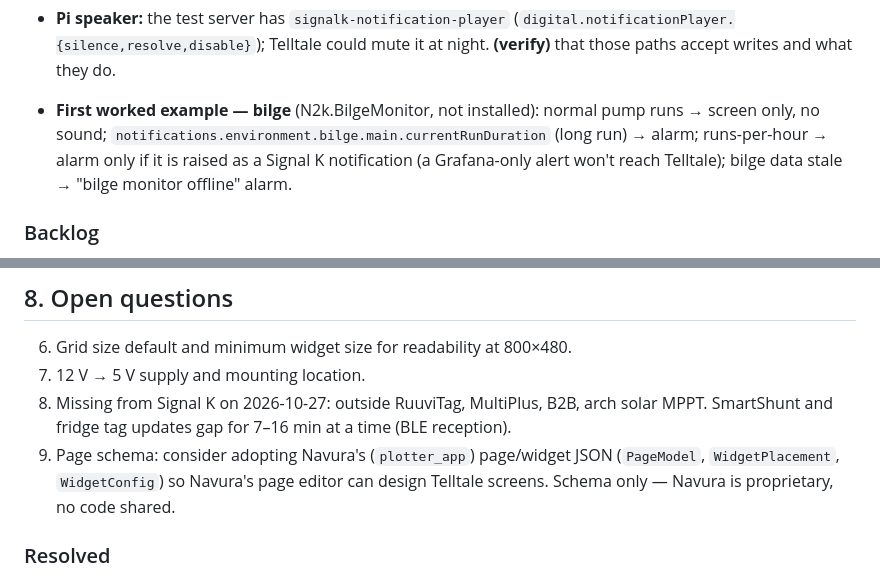
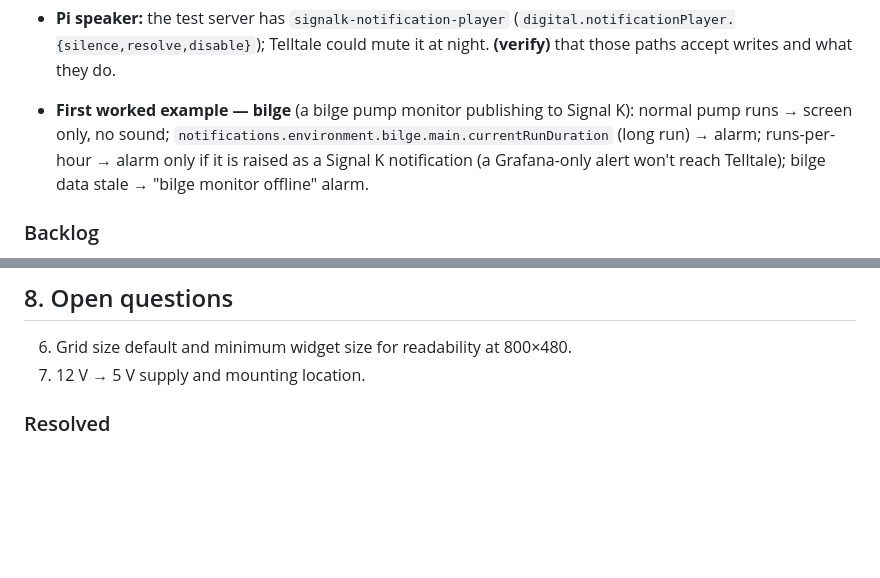
Before and after one commit to jtroyer76/telltale_fw, a Markdown page: docs/SPEC.md, 2 parts joined by grey strips. Drawn GitHub-style; blank space fills up the shorter version.

Commit message:
SPEC: standalone — no references to other projects of the owner's, no boat status

```diff
--- a/docs/SPEC.md
+++ b/docs/SPEC.md
@@ -354,7 +354,7 @@ Telltale shows Signal K alarms, lets you acknowledge them, and decides how loudl
 - **Escalation ladder:** start gentle; no acknowledgement in N minutes → louder / more outputs; top severities go straight to everything.
 - **Outputs:** the board has no buzzer or audio amp and almost no free GPIO. Use an **RS485 relay module** on the RS485 terminal (GPIO15/16): long cable runs, relays wherever the sounders are. Planned channels on the first boat: (1) quiet piezo near the display for night; (2) dry contact onto the high-water alarm's line (a horn/strobe box with fail-safe timed mute) — wired **in parallel** with the high-water float, closed only for `emergency` severity and held closed. Which alarm it is shows on Telltale's screen. **(verify)** the RS485 relay module's protocol (likely Modbus RTU) once one is chosen.
 - **Pi speaker:** the test server has `signalk-notification-player` (`digital.notificationPlayer.{silence,resolve,disable}`); Telltale could mute it at night. **(verify)** that those paths accept writes and what they do.
-- **First worked example — bilge** (N2k.BilgeMonitor, not installed): normal pump runs → screen only, no sound; `notifications.environment.bilge.main.currentRunDuration` (long run) → alarm; runs-per-hour → alarm only if it is raised as a Signal K notification (a Grafana-only alert won't reach Telltale); bilge data stale → "bilge monitor offline" alarm.
+- **First worked example — bilge** (a bilge pump monitor publishing to Signal K): normal pump runs → screen only, no sound; `notifications.environment.bilge.main.currentRunDuration` (long run) → alarm; runs-per-hour → alarm only if it is raised as a Signal K notification (a Grafana-only alert won't reach Telltale); bilge data stale → "bilge monitor offline" alarm.
 
 ### Backlog
 
@@ -366,8 +366,6 @@ Graph/sparkline, night mode (red, dimmed), compass/wind, config pull from Signal
 
 6. Grid size default and minimum widget size for readability at 800×480.
 7. 12 V → 5 V supply and mounting location.
-9. Missing from Signal K on 2026-10-27: outside RuuviTag, MultiPlus, B2B, arch solar MPPT. SmartShunt and fridge tag updates gap for 7–16 min at a time (BLE reception).
-10. Page schema: consider adopting Navura's (`plotter_app`) page/widget JSON (`PageModel`, `WidgetPlacement`, `WidgetConfig`) so Navura's page editor can design Telltale screens. Schema only — Navura is proprietary, no code shared.
 
 ### Resolved
 
```
